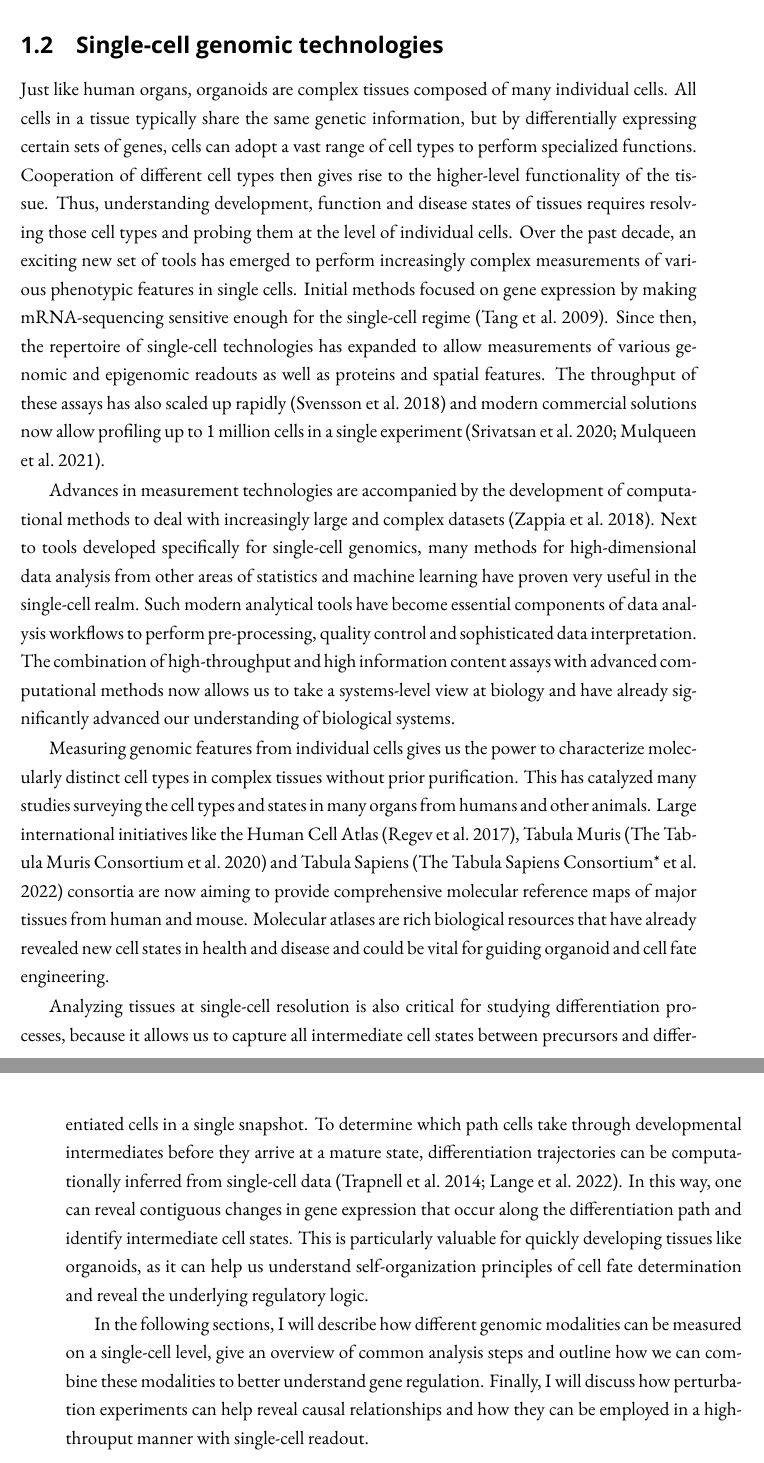
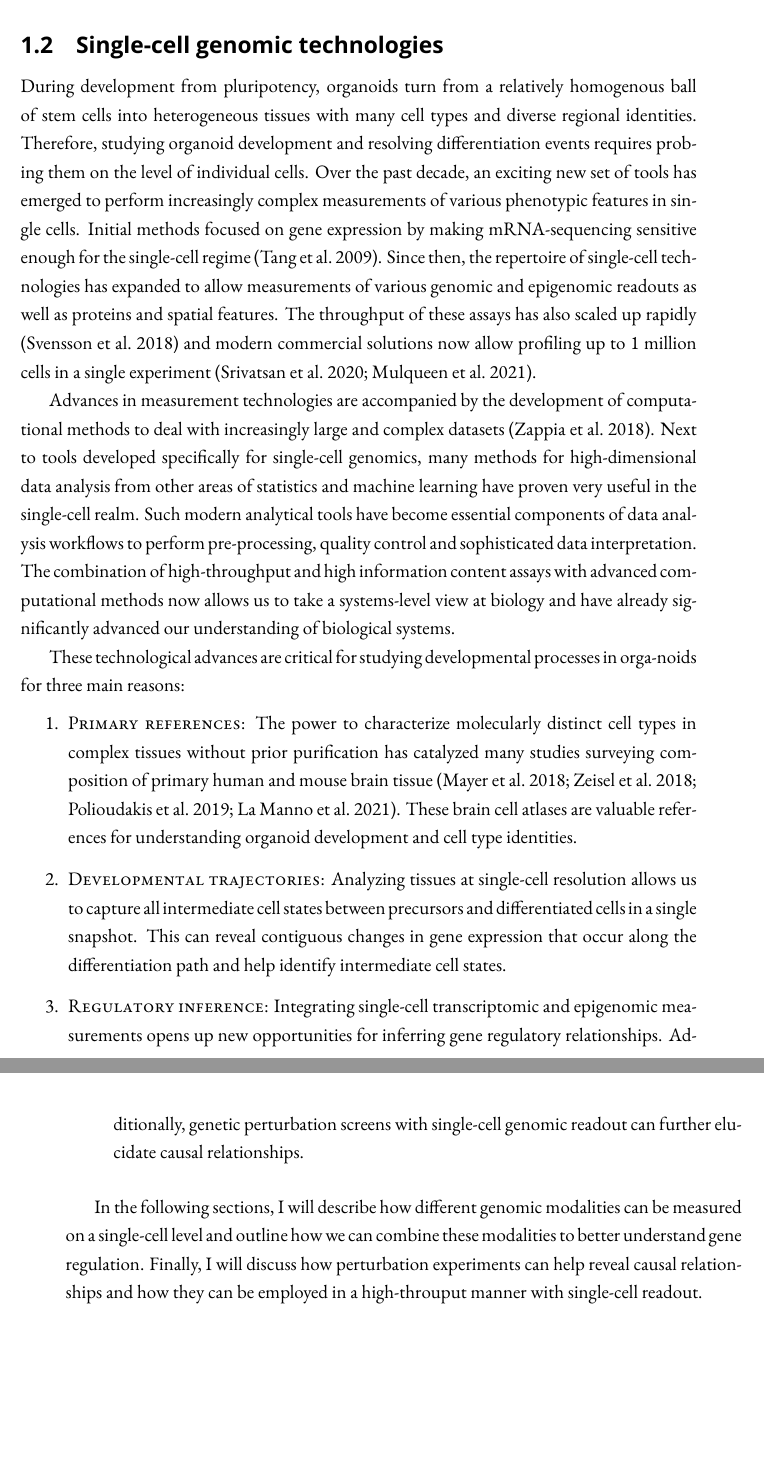
Before and after one commit to joschif/phd_thesis, a LaTeX thesis (thesis_main.tex, which reads chapters/introduction.tex): two parts of pages 13 and 14 of 67 before the commit and two parts of pages 13 and 14 of 65 after it, joined at a grey line, cut so that both start at the same text, the shorter picture padded with empty space. Compiled offline with XeLaTeX; a missing font is replaced by an installed copy or a similar font.

Commit message:
Better first section of single-cell intro

```diff
--- a/chapters/introduction.tex
+++ b/chapters/introduction.tex
@@ -69,20 +69,19 @@ These results demonstrate that organoid systems offer great potential as model s
 % - Then lead into the following sections
 % - Better motivation with context to the thesis topic
 
-Just like human organs, organoids are complex tissues composed of many individual cells. All cells in a tissue typically share the same genetic information, but by differentially expressing certain sets of genes, cells can adopt a vast range of cell types to perform specialized functions. Cooperation of different cell types then gives rise to the higher-level functionality of the tissue. Thus, understanding development, function and disease states of tissues requires resolving those cell types and probing them at the level of individual cells. Over the past decade, an exciting new set of tools has emerged to perform increasingly complex measurements of various phenotypic features in single cells. Initial methods focused on gene expression by making mRNA-sequencing sensitive enough for the single-cell regime (\cite{tang_mrna-seq_2009}). Since then, the repertoire of single-cell technologies has expanded to allow measurements of various genomic and epigenomic readouts as well as proteins and spatial features. The throughput of these assays has also scaled up rapidly (\cite{svensson_exponential_2018}) and modern commercial solutions now allow profiling up to 1 million cells in a single experiment (\cite{srivatsan_massively_2020,mulqueen_high-content_2021}).
+During development from pluripotency, organoids turn from a relatively homogenous ball of stem cells into heterogeneous tissues with many cell types and diverse regional identities. Therefore, studying organoid development and resolving differentiation events requires probing them on the level of individual cells. Over the past decade, an exciting new set of tools has emerged to perform increasingly complex measurements of various phenotypic features in single cells. Initial methods focused on gene expression by making mRNA-sequencing sensitive enough for the single-cell regime (\cite{tang_mrna-seq_2009}). Since then, the repertoire of single-cell technologies has expanded to allow measurements of various genomic and epigenomic readouts as well as proteins and spatial features. The throughput of these assays has also scaled up rapidly (\cite{svensson_exponential_2018}) and modern commercial solutions now allow profiling up to 1 million cells in a single experiment (\cite{srivatsan_massively_2020,mulqueen_high-content_2021}).
 
 Advances in measurement technologies are accompanied by the development of computational methods to deal with increasingly large and complex datasets (\cite{zappia_exploring_2018}). Next to tools developed specifically for single-cell genomics, many methods for high-dimensional data analysis from other areas of statistics and machine learning have proven very useful in the single-cell realm. Such modern analytical tools have become essential components of data analysis workflows to perform pre-processing, quality control and sophisticated data interpretation. The combination of high-throughput and high information content assays with advanced computational methods now allows us to take a systems-level view at biology and have already significantly advanced our understanding of biological systems.
 
-Measuring genomic features from individual cells gives us the power to characterize molecularly distinct cell types in complex tissues without prior purification. This has catalyzed many studies surveying the cell types and states in many organs from humans and other animals. Large international initiatives like the Human Cell Atlas (\cite{regev_human_2017}), Tabula Muris (\cite{the_tabula_muris_consortium_single-cell_2020}) and Tabula Sapiens (\cite{the_tabula_sapiens_consortium_tabula_2022}) consortia are now aiming to provide comprehensive molecular reference maps of major tissues from human and mouse. Molecular atlases are rich biological resources that have already revealed new cell states in health and disease and could be vital for guiding organoid and cell fate engineering.
+These technological advances are critical for studying developmental processes in orga-noids for three main reasons:
 
-Analyzing tissues at single-cell resolution is also critical for studying differentiation processes, because it allows us to capture all intermediate cell states between precursors and differentiated cells in a single snapshot. To determine which path cells take through developmental intermediates before they arrive at a mature state, differentiation trajectories can be computationally inferred from single-cell data (\cite{trapnell_dynamics_2014,lange_cellrank_2022}). In this way, one can reveal contiguous changes in gene expression that occur along the differentiation path and identify intermediate cell states. This is particularly valuable for quickly developing tissues like organoids, as it can help us understand self-organization principles of cell fate determination and reveal the underlying regulatory logic.
+\begin{enumerate}
+    \item {\scshape Primary references}: The power to characterize molecularly distinct cell types in complex tissues without prior purification has catalyzed many studies surveying composition of primary human and mouse brain tissue (\cite{la_manno_molecular_2021,zeisel_molecular_2018,polioudakis_single-cell_2019,mayer_developmental_2018}). These brain cell atlases are valuable references for understanding organoid development and cell type identities.
+    \item {\scshape Developmental trajectories}: Analyzing tissues at single-cell resolution allows us to capture all intermediate cell states between precursors and differentiated cells in a single snapshot. This can reveal contiguous changes in gene expression that occur along the differentiation path and help identify intermediate cell states.
+    \item {\scshape Regulatory inference}: Integrating single-cell transcriptomic and epigenomic measurements opens up new opportunities for inferring gene regulatory relationships. Additionally, genetic perturbation screens with single-cell genomic readout can further elucidate causal relationships.
+  \end{enumerate}
 
-In the following sections, I will describe how different genomic modalities can be measured on a single-cell level, give an overview of common analysis steps and outline how we can combine these modalities to better understand gene regulation. Finally, I will discuss how perturbation experiments can help reveal causal relationships and how they can be employed in a high-throuput manner with single-cell readout.
-
-
-% Rise of single cell RNA-seq
-% Advantages of single cells
-% Brief overview of omics layers
+In the following sections, I will describe how different genomic modalities can be measured on a single-cell level and outline how we can combine these modalities to better understand gene regulation. Finally, I will discuss how perturbation experiments can help reveal causal relationships and how they can be employed in a high-throuput manner with single-cell readout.
 
 
 \subsubsection{Single-cell transcriptomics}
```
Also changed, not shown: pdfs/chapter_1.pdf, pdfs/chapter_2.pdf, pdfs/chapter_3.pdf, pdfs/chapter_4.pdf, pdfs/chapter_5.pdf, thesis_main.bbl, 6 other files.
